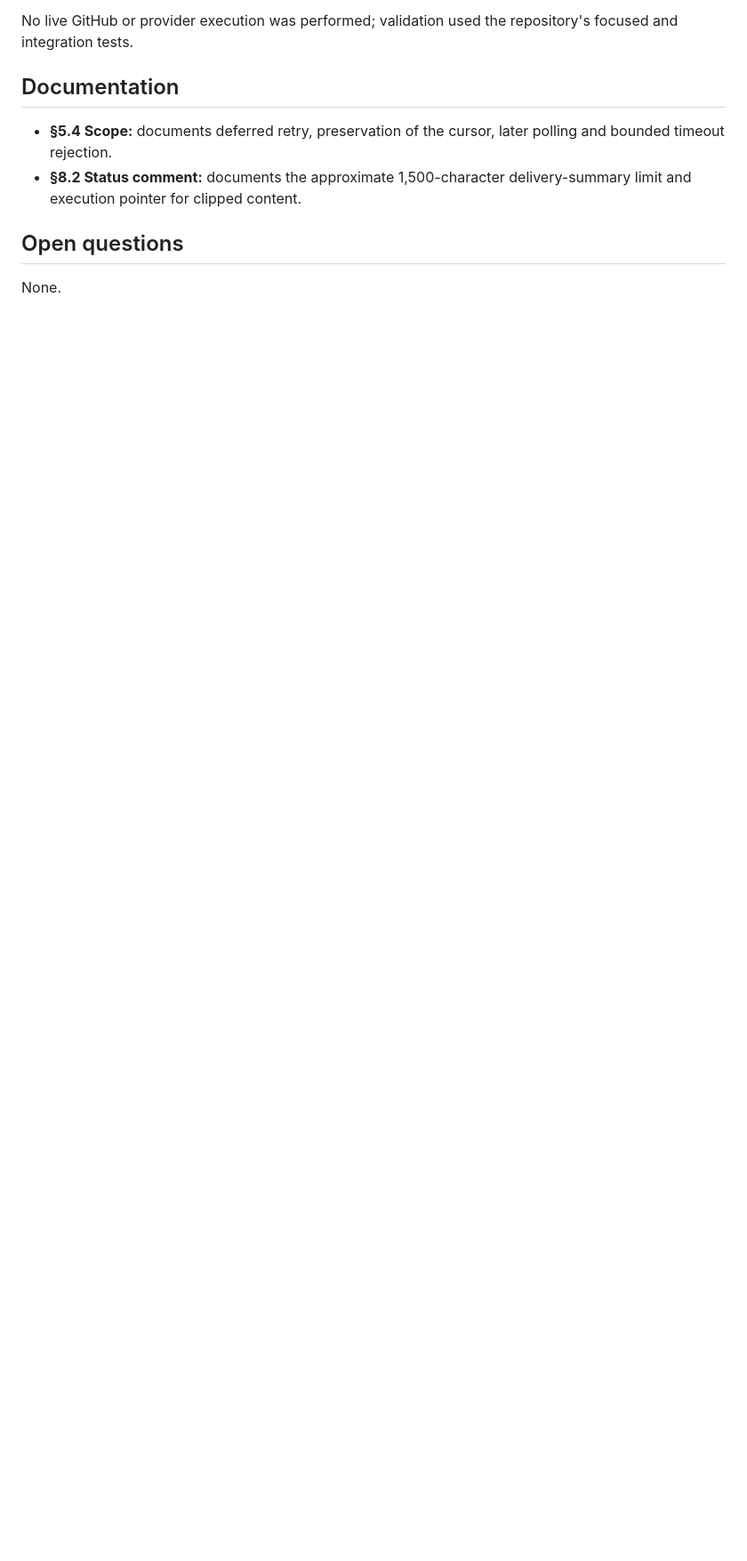
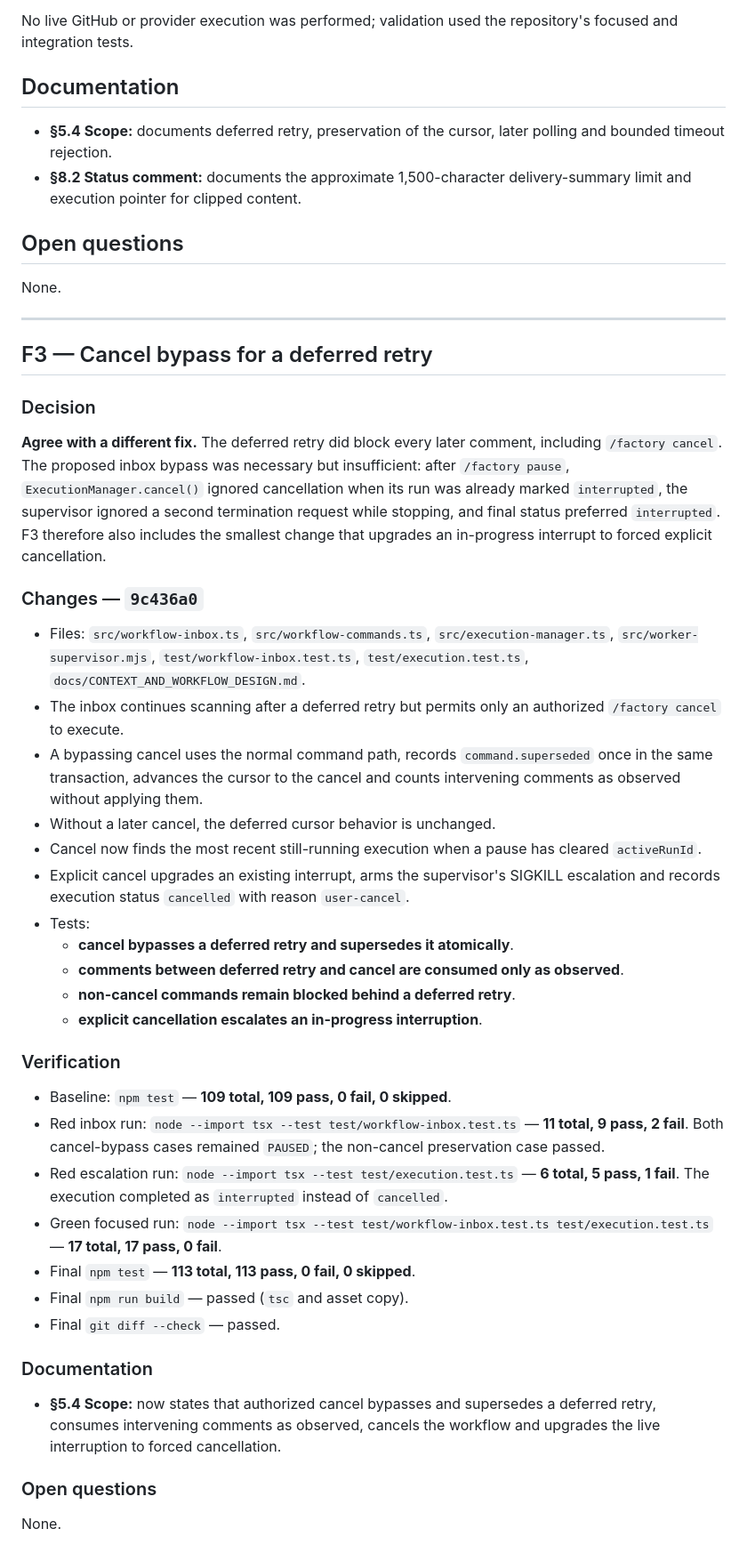
Before and after one commit to lucaslodeiro/ai-factory, a Markdown page: docs/reviews/2026-09-20-workflow-followups.md, the part around the change. Shown at 89% size. Rendered like a GitHub page; blank space fills up the shorter version.

Commit message:
docs: report deferred retry cancel bypass

```diff
--- a/docs/reviews/2026-09-20-workflow-followups.md
+++ b/docs/reviews/2026-09-20-workflow-followups.md
@@ -53,3 +53,43 @@ No live GitHub or provider execution was performed; validation used the reposito
 ## Open questions
 
 None.
+
+---
+
+## F3 — Cancel bypass for a deferred retry
+
+### Decision
+
+**Agree with a different fix.** The deferred retry did block every later comment, including `/factory cancel`. The proposed inbox bypass was necessary but insufficient: after `/factory pause`, `ExecutionManager.cancel()` ignored cancellation when its run was already marked `interrupted`, the supervisor ignored a second termination request while stopping, and final status preferred `interrupted`. F3 therefore also includes the smallest change that upgrades an in-progress interrupt to forced explicit cancellation.
+
+### Changes — `9c436a0`
+
+- Files: `src/workflow-inbox.ts`, `src/workflow-commands.ts`, `src/execution-manager.ts`, `src/worker-supervisor.mjs`, `test/workflow-inbox.test.ts`, `test/execution.test.ts`, `docs/CONTEXT_AND_WORKFLOW_DESIGN.md`.
+- The inbox continues scanning after a deferred retry but permits only an authorized `/factory cancel` to execute.
+- A bypassing cancel uses the normal command path, records `command.superseded` once in the same transaction, advances the cursor to the cancel and counts intervening comments as observed without applying them.
+- Without a later cancel, the deferred cursor behavior is unchanged.
+- Cancel now finds the most recent still-running execution when a pause has cleared `activeRunId`.
+- Explicit cancel upgrades an existing interrupt, arms the supervisor's SIGKILL escalation and records execution status `cancelled` with reason `user-cancel`.
+- Tests:
+  - **cancel bypasses a deferred retry and supersedes it atomically**.
+  - **comments between deferred retry and cancel are consumed only as observed**.
+  - **non-cancel commands remain blocked behind a deferred retry**.
+  - **explicit cancellation escalates an in-progress interruption**.
+
+### Verification
+
+- Baseline: `npm test` — **109 total, 109 pass, 0 fail, 0 skipped**.
+- Red inbox run: `node --import tsx --test test/workflow-inbox.test.ts` — **11 total, 9 pass, 2 fail**. Both cancel-bypass cases remained `PAUSED`; the non-cancel preservation case passed.
+- Red escalation run: `node --import tsx --test test/execution.test.ts` — **6 total, 5 pass, 1 fail**. The execution completed as `interrupted` instead of `cancelled`.
+- Green focused run: `node --import tsx --test test/workflow-inbox.test.ts test/execution.test.ts` — **17 total, 17 pass, 0 fail**.
+- Final `npm test` — **113 total, 113 pass, 0 fail, 0 skipped**.
+- Final `npm run build` — passed (`tsc` and asset copy).
+- Final `git diff --check` — passed.
+
+### Documentation
+
+- **§5.4 Scope:** now states that authorized cancel bypasses and supersedes a deferred retry, consumes intervening comments as observed, cancels the workflow and upgrades the live interruption to forced cancellation.
+
+### Open questions
+
+None.
```
